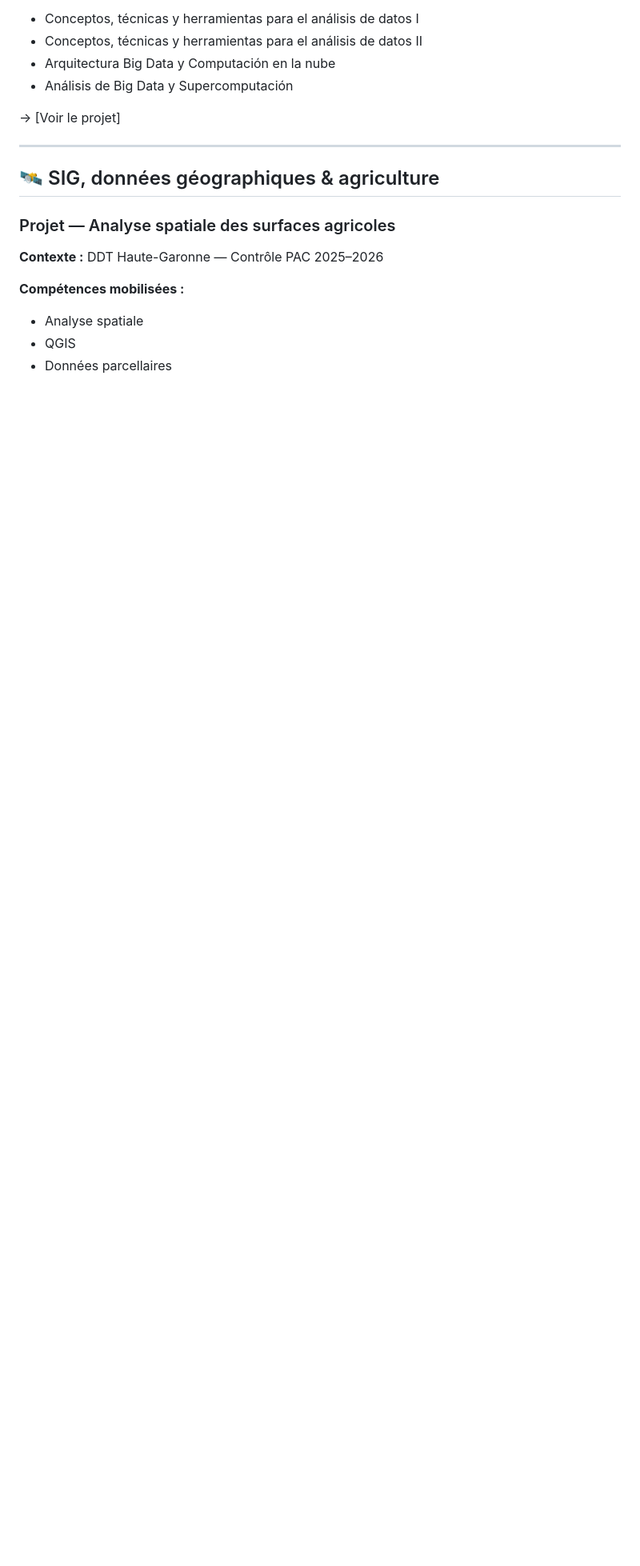
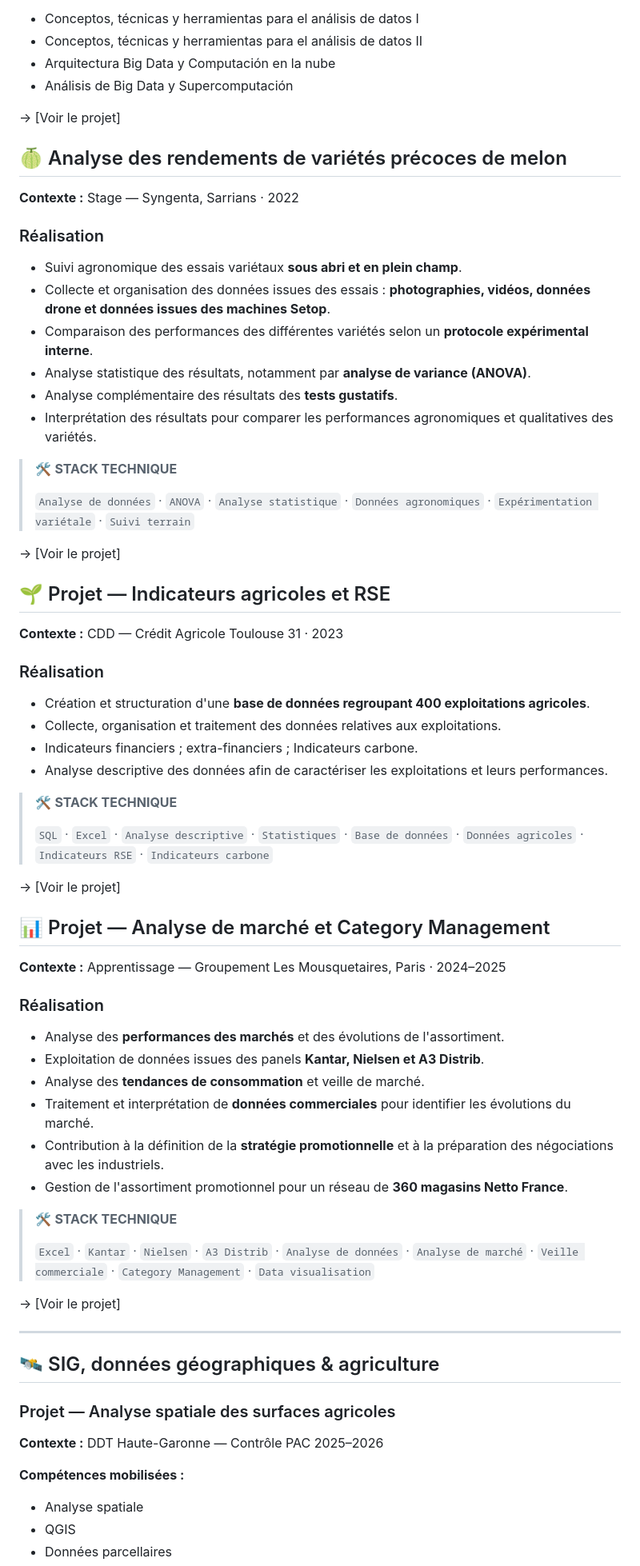
Before and after one commit to naim-hamidi-data/Portefolio-naim, a Markdown page: README.md, the part around one of its changes. Shown at 80% size. Drawn GitHub-style; blank space fills up the shorter version.

```diff
--- a/README.md
+++ b/README.md
@@ -97,6 +97,61 @@ Pour chaque domaine, je présente les **projets qui permettent d'illustrer concr
 * Conceptos, técnicas y herramientas para el análisis de datos II
 * Arquitectura Big Data y Computación en la nube
 * Análisis de Big Data y Supercomputación
+
+→ [Voir le projet]
+
+## 🍈 Analyse des rendements de variétés précoces de melon
+
+**Contexte :** Stage — Syngenta, Sarrians · 2022
+
+### Réalisation
+
+* Suivi agronomique des essais variétaux **sous abri et en plein champ**.
+* Collecte et organisation des données issues des essais : **photographies, vidéos, données drone et données issues des machines Setop**.
+* Comparaison des performances des différentes variétés selon un **protocole expérimental interne**.
+* Analyse statistique des résultats, notamment par **analyse de variance (ANOVA)**.
+* Analyse complémentaire des résultats des **tests gustatifs**.
+* Interprétation des résultats pour comparer les performances agronomiques et qualitatives des variétés.
+
+> 🛠️ **STACK TECHNIQUE**
+>
+> `Analyse de données` · `ANOVA` · `Analyse statistique` · `Données agronomiques` · `Expérimentation variétale` · `Suivi terrain`
+
+→ [Voir le projet]
+
+## 🌱 Projet — Indicateurs agricoles et RSE
+
+**Contexte :** CDD — Crédit Agricole Toulouse 31 · 2023
+
+### Réalisation
+
+* Création et structuration d'une **base de données regroupant 400 exploitations agricoles**.
+* Collecte, organisation et traitement des données relatives aux exploitations.
+* Indicateurs financiers ; extra-financiers ; Indicateurs carbone.
+* Analyse descriptive des données afin de caractériser les exploitations et leurs performances.
+
+> 🛠️ **STACK TECHNIQUE**
+>
+> `SQL` · `Excel` · `Analyse descriptive` · `Statistiques` · `Base de données` · `Données agricoles` · `Indicateurs RSE` · `Indicateurs carbone`
+
+→ [Voir le projet]
+
+## 📊 Projet — Analyse de marché et Category Management
+
+**Contexte :** Apprentissage — Groupement Les Mousquetaires, Paris · 2024–2025
+
+### Réalisation
+
+* Analyse des **performances des marchés** et des évolutions de l'assortiment.
+* Exploitation de données issues des panels **Kantar, Nielsen et A3 Distrib**.
+* Analyse des **tendances de consommation** et veille de marché.
+* Traitement et interprétation de **données commerciales** pour identifier les évolutions du marché.
+* Contribution à la définition de la **stratégie promotionnelle** et à la préparation des négociations avec les industriels.
+* Gestion de l'assortiment promotionnel pour un réseau de **360 magasins Netto France**.
+
+> 🛠️ **STACK TECHNIQUE**
+>
+> `Excel` · `Kantar` · `Nielsen` · `A3 Distrib` · `Analyse de données` · `Analyse de marché` · `Veille commerciale` · `Category Management` · `Data visualisation`
 
 → [Voir le projet]
 
```
Also changed, not shown: other parts of README.md (+0 -31 lines).
